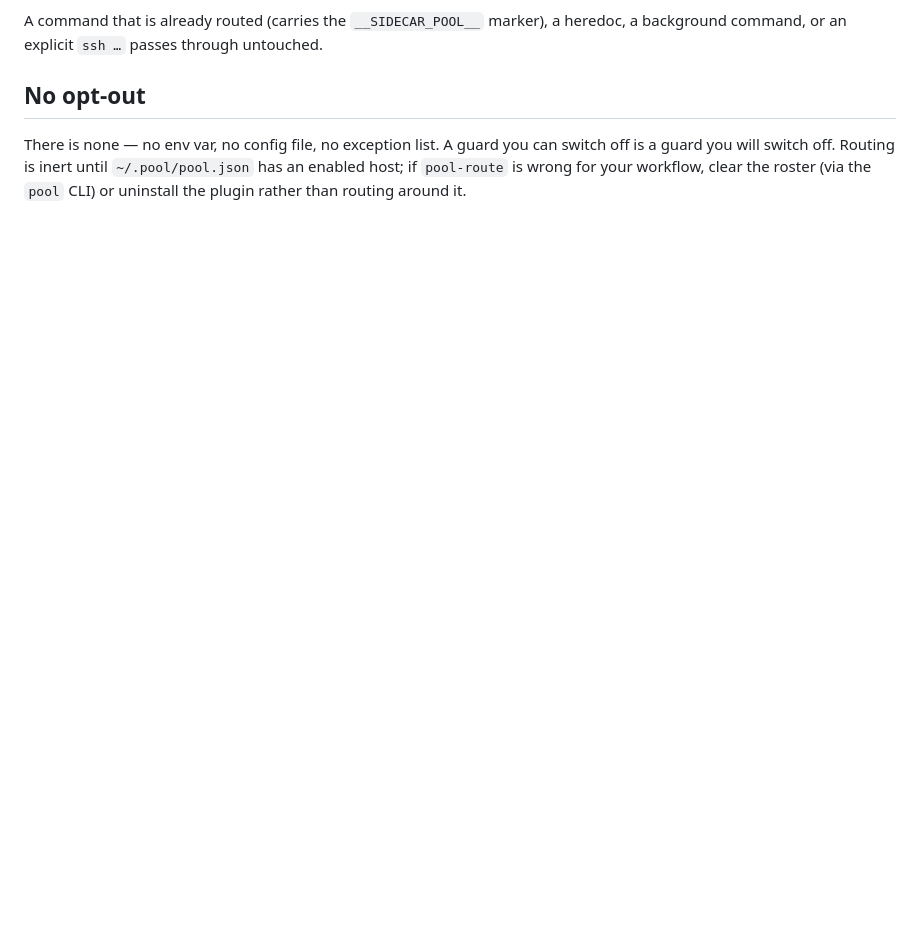
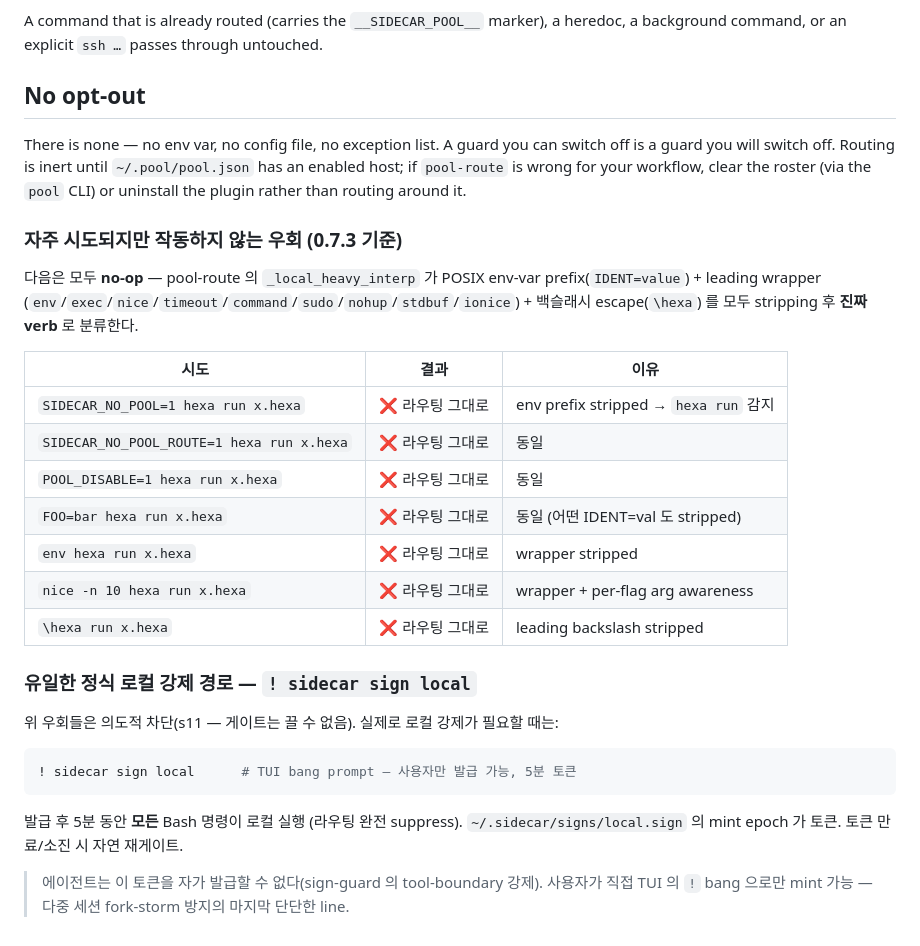
Before and after one commit to dancinlab/sidecar, a Markdown page: hooks/pool-route/README.md, the part around the change. GitHub-like rendering; blank space fills up the shorter version.

Commit message:
doc(pool-route): env-var bypass no-op guide — SIDECAR_NO_POOL/POOL_DISABLE/env-prefix 모두 0.7.3 stripping; 유일 정식 경로 sidecar sign local

````diff
--- a/hooks/pool-route/README.md
+++ b/hooks/pool-route/README.md
@@ -105,3 +105,29 @@ A command that is already routed (carries the `__SIDECAR_POOL__` marker), a here
 ## No opt-out
 
 There is none — no env var, no config file, no exception list. A guard you can switch off is a guard you will switch off. Routing is inert until `~/.pool/pool.json` has an enabled host; if `pool-route` is wrong for your workflow, clear the roster (via the `pool` CLI) or uninstall the plugin rather than routing around it.
+
+### 자주 시도되지만 작동하지 않는 우회 (0.7.3 기준)
+
+다음은 모두 **no-op** — pool-route 의 `_local_heavy_interp` 가 POSIX env-var prefix(`IDENT=value`) + leading wrapper (`env`/`exec`/`nice`/`timeout`/`command`/`sudo`/`nohup`/`stdbuf`/`ionice`) + 백슬래시 escape(`\hexa`) 를 모두 stripping 후 **진짜 verb** 로 분류한다.
+
+| 시도 | 결과 | 이유 |
+|---|---|---|
+| `SIDECAR_NO_POOL=1 hexa run x.hexa` | ❌ 라우팅 그대로 | env prefix stripped → `hexa run` 감지 |
+| `SIDECAR_NO_POOL_ROUTE=1 hexa run x.hexa` | ❌ 라우팅 그대로 | 동일 |
+| `POOL_DISABLE=1 hexa run x.hexa` | ❌ 라우팅 그대로 | 동일 |
+| `FOO=bar hexa run x.hexa` | ❌ 라우팅 그대로 | 동일 (어떤 IDENT=val 도 stripped) |
+| `env hexa run x.hexa` | ❌ 라우팅 그대로 | wrapper stripped |
+| `nice -n 10 hexa run x.hexa` | ❌ 라우팅 그대로 | wrapper + per-flag arg awareness |
+| `\hexa run x.hexa` | ❌ 라우팅 그대로 | leading backslash stripped |
+
+### 유일한 정식 로컬 강제 경로 — `! sidecar sign local`
+
+위 우회들은 의도적 차단(s11 — 게이트는 끌 수 없음). 실제로 로컬 강제가 필요할 때는:
+
+```bash
+! sidecar sign local      # TUI bang prompt — 사용자만 발급 가능, 5분 토큰
+```
+
+발급 후 5분 동안 **모든** Bash 명령이 로컬 실행 (라우팅 완전 suppress). `~/.sidecar/signs/local.sign` 의 mint epoch 가 토큰. 토큰 만료/소진 시 자연 재게이트.
+
+> 에이전트는 이 토큰을 자가 발급할 수 없다(sign-guard 의 tool-boundary 강제). 사용자가 직접 TUI 의 `!` bang 으로만 mint 가능 — 다중 세션 fork-storm 방지의 마지막 단단한 line.
````
